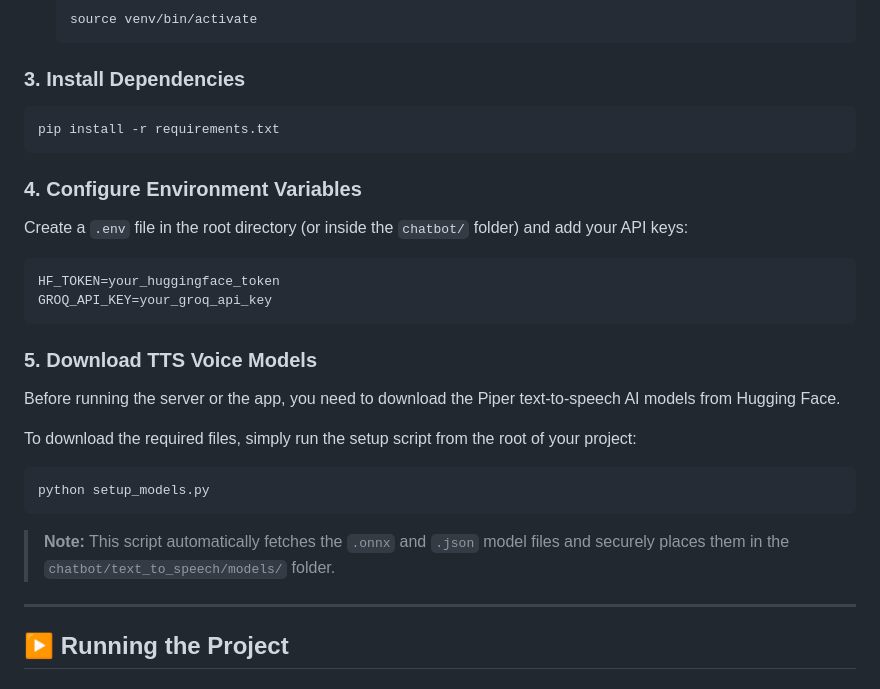
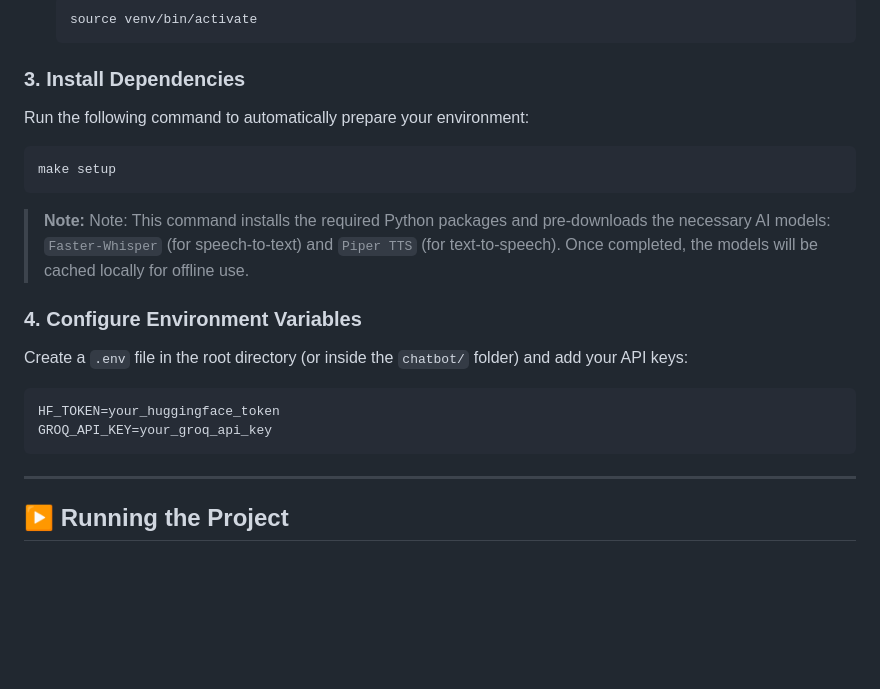
Before and after one commit to Ananyanarayanan856/website-rag-chatbot, a Markdown page: README.md, the part around the change. Rendered like a GitHub page; blank space fills up the shorter version.

Commit message:
updated documentation for installing dependencies

````diff
--- a/README.md
+++ b/README.md
@@ -97,9 +97,12 @@ Activate the environment:
 
 ### 3. Install Dependencies
 
+Run the following command to automatically prepare your environment:
+
 ```bash
-pip install -r requirements.txt
+make setup
 ```
+> **Note:** Note: This command installs the required Python packages and pre-downloads the necessary AI models: `Faster-Whisper` (for speech-to-text) and `Piper TTS` (for text-to-speech). Once completed, the models will be cached locally for offline use.
 
 ### 4. Configure Environment Variables
 
@@ -109,19 +112,6 @@ Create a `.env` file in the root directory (or inside the `chatbot/` folder) and
 HF_TOKEN=your_huggingface_token
 GROQ_API_KEY=your_groq_api_key
 ```
-
-### 5. Download TTS Voice Models
-
-Before running the server or the app, you need to download the Piper text-to-speech AI models from Hugging Face.
-
-To download the required files, simply run the setup script from the root of your project:
-
-```bash
-python setup_models.py
-```
-
-> **Note:** This script automatically fetches the `.onnx` and `.json` model files and securely places them in the `chatbot/text_to_speech/models/` folder.
-
 ---
 
 ## ▶️ Running the Project
````
